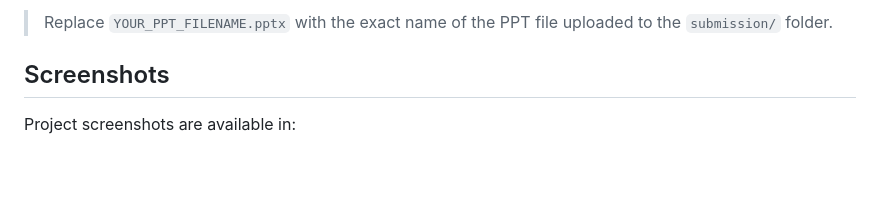
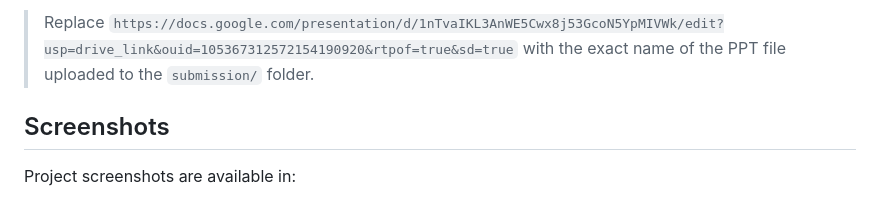
Before and after one commit to Kanika-codes25/NSUT-SIH-26-Legal-Metrology-Scanner, a Markdown page: README.md, the part around one of its changes. Drawn GitHub-style; blank space fills up the shorter version.

```diff
--- a/README.md
+++ b/README.md
@@ -237,5 +237,5 @@ The frontend communicates with the FastAPI backend through the `/upload` endpoin
 
-> Replace `YOUR_PPT_FILENAME.pptx` with the exact name of the PPT file uploaded to the `submission/` folder.
+> Replace `https://docs.google.com/presentation/d/1nTvaIKL3AnWE5Cwx8j53GcoN5YpMIVWk/edit?usp=drive_link&ouid=105367312572154190920&rtpof=true&sd=true` with the exact name of the PPT file uploaded to the `submission/` folder.
 
 ## Screenshots
 
```
Also changed, not shown: other parts of README.md (+1 -1 lines).
